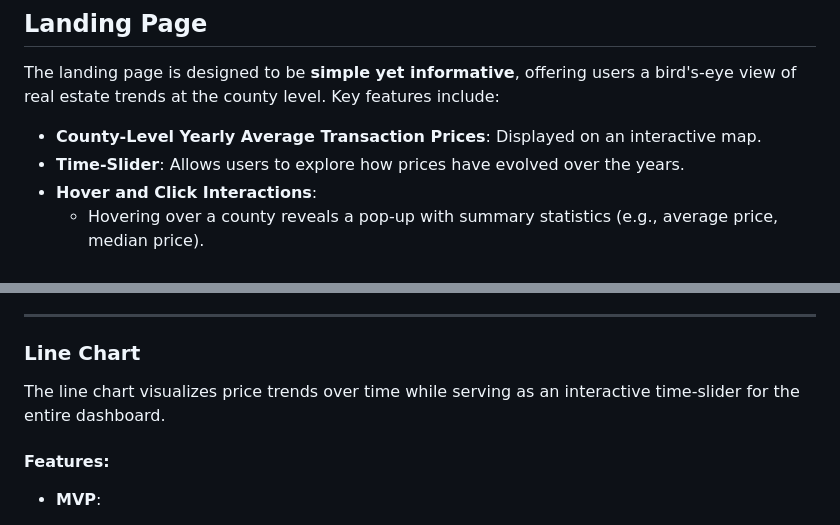
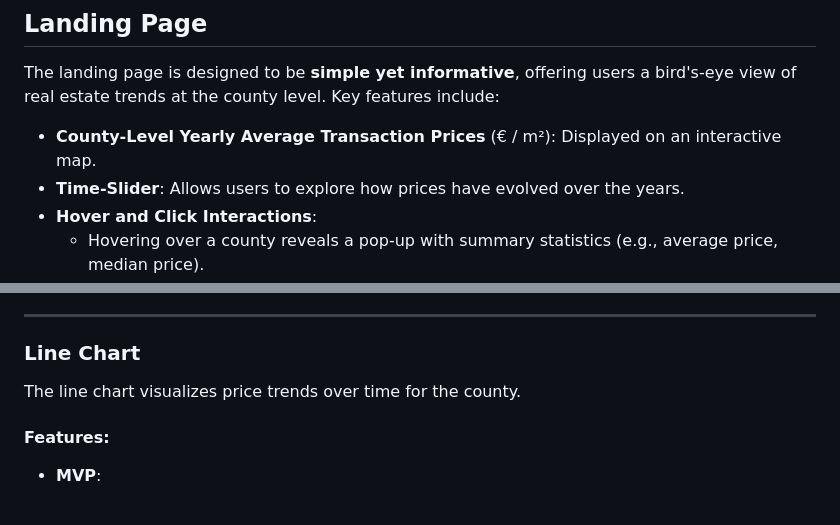
Before and after one commit to com-480-data-visualization/est-property-prices, a Markdown page: docs/milestone_2.md, 2 parts joined by grey strips. GitHub-like rendering.

```diff
--- a/docs/milestone_2.md
+++ b/docs/milestone_2.md
@@ -14,7 +14,7 @@ Our data visualization project consists of two main components:
 
 The landing page is designed to be **simple yet informative**, offering users a bird's-eye view of real estate trends at the county level. Key features include:
 
-- **County-Level Yearly Average Transaction Prices**: Displayed on an interactive map.
+- **County-Level Yearly Average Transaction Prices** (€ / m²): Displayed on an interactive map.
 - **Time-Slider**: Allows users to explore how prices have evolved over the years.
 - **Hover and Click Interactions**:
   - Hovering over a county reveals a pop-up with summary statistics (e.g., average price, median price).
@@ -74,7 +74,7 @@ Maps are central to this project, showcasing both temporal dynamics and geograph
 
 ### Line Chart
 
-The line chart visualizes price trends over time while serving as an interactive time-slider for the entire dashboard.
+The line chart visualizes price trends over time for the county.
 
 #### Features:
 - **MVP**:
```
Also changed, not shown: other parts of docs/milestone_2.md (+15 -23 lines).
